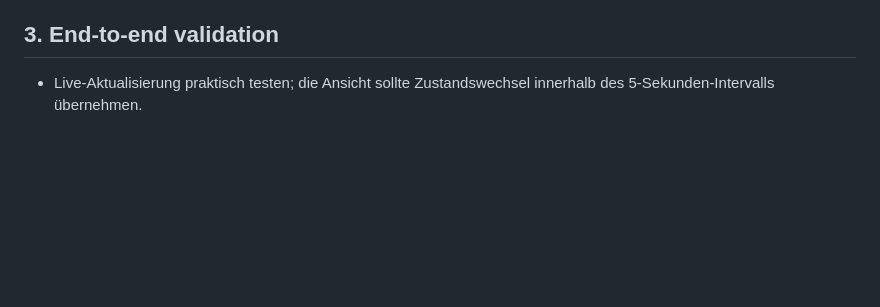
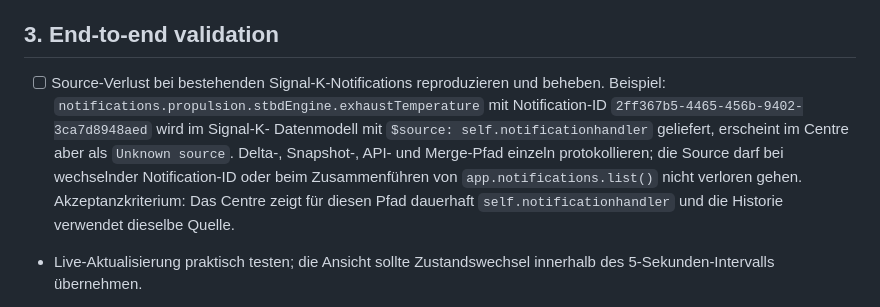
Before and after one commit to haipule/signalk-notification-engine, a Markdown page: TODO.md, the part around the change. Rendered like a GitHub page; blank space fills up the shorter version.

Commit message:
docs: track notification source loss

```diff
--- a/TODO.md
+++ b/TODO.md
@@ -81,6 +81,16 @@
   abschließend festlegen.
 
 ## 3. End-to-end validation
+
+- [ ] Source-Verlust bei bestehenden Signal-K-Notifications reproduzieren und
+  beheben. Beispiel: `notifications.propulsion.stbdEngine.exhaustTemperature`
+  mit Notification-ID `2ff367b5-4465-456b-9402-3ca7d8948aed` wird im Signal-K-
+  Datenmodell mit `$source: self.notificationhandler` geliefert, erscheint im
+  Centre aber als `Unknown source`. Delta-, Snapshot-, API- und Merge-Pfad
+  einzeln protokollieren; die Source darf bei wechselnder Notification-ID oder
+  beim Zusammenführen von `app.notifications.list()` nicht verloren gehen.
+  Akzeptanzkriterium: Das Centre zeigt für diesen Pfad dauerhaft
+  `self.notificationhandler` und die Historie verwendet dieselbe Quelle.
 
 - Live-Aktualisierung praktisch testen; die Ansicht sollte Zustandswechsel
   innerhalb des 5-Sekunden-Intervalls übernehmen.
```
